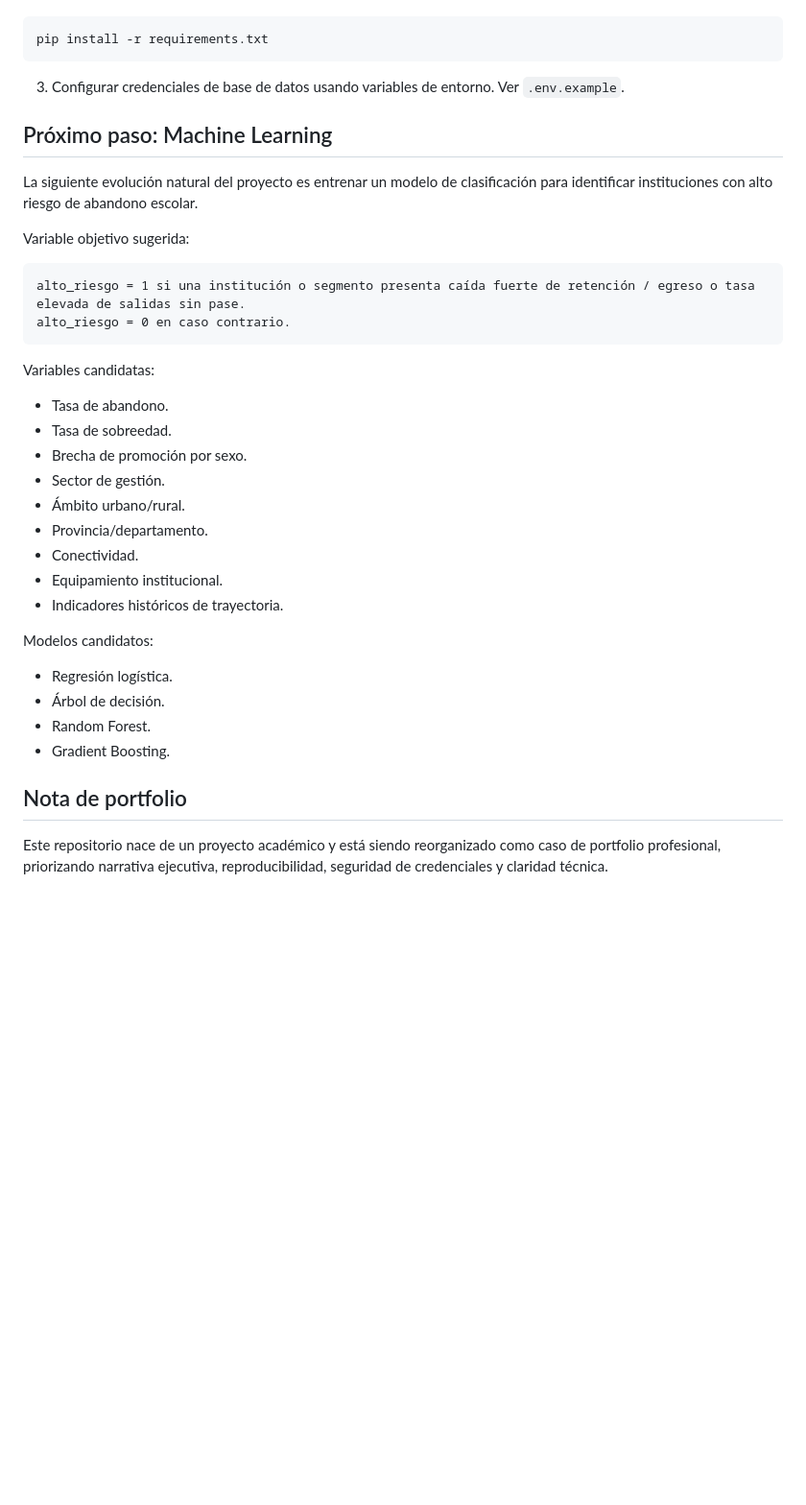
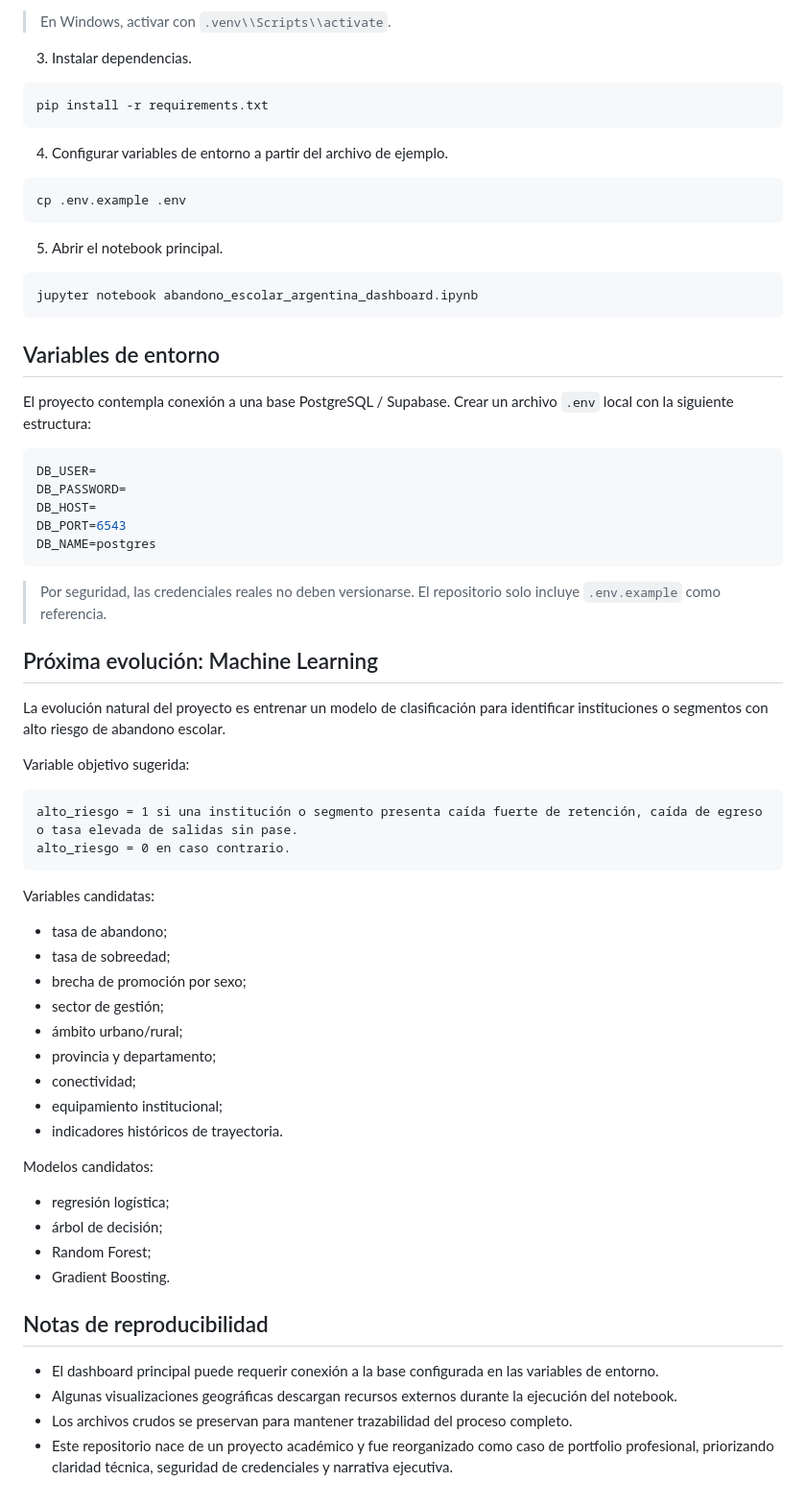
Before and after one commit to agus476/radar-trayectorias-educativas-argentinas, a Markdown page: README.md, the part around one of its changes. Shown at 96% size. Drawn GitHub-style; blank space fills up the shorter version.

````diff
--- a/README.md
+++ b/README.md
@@ -105,40 +179,70 @@ El dashboard final organiza el análisis en dimensiones:
+> En Windows, activar con `.venv\\Scripts\\activate`.
+
+3. Instalar dependencias.
 
 ```bash
 pip install -r requirements.txt
 ```
 
-3. Configurar credenciales de base de datos usando variables de entorno. Ver `.env.example`.
+4. Configurar variables de entorno a partir del archivo de ejemplo.
 
-## Próximo paso: Machine Learning
+```bash
+cp .env.example .env
+```
 
-La siguiente evolución natural del proyecto es entrenar un modelo de clasificación para identificar instituciones con alto riesgo de abandono escolar.
+5. Abrir el notebook principal.
+
+```bash
+jupyter notebook abandono_escolar_argentina_dashboard.ipynb
+```
+
+## Variables de entorno
+
+El proyecto contempla conexión a una base PostgreSQL / Supabase. Crear un archivo `.env` local con la siguiente estructura:
+
+```env
+DB_USER=
+DB_PASSWORD=
+DB_HOST=
+DB_PORT=6543
+DB_NAME=postgres
+```
+
+> Por seguridad, las credenciales reales no deben versionarse. El repositorio solo incluye `.env.example` como referencia.
+
+## Próxima evolución: Machine Learning
+
+La evolución natural del proyecto es entrenar un modelo de clasificación para identificar instituciones o segmentos con alto riesgo de abandono escolar.
 
 Variable objetivo sugerida:
 
 ```text
-alto_riesgo = 1 si una institución o segmento presenta caída fuerte de retención / egreso o tasa elevada de salidas sin pase.
+alto_riesgo = 1 si una institución o segmento presenta caída fuerte de retención, caída de egreso o tasa elevada de salidas sin pase.
 alto_riesgo = 0 en caso contrario.
 ```
 
 Variables candidatas:
 
-- Tasa de abandono.
-- Tasa de sobreedad.
-- Brecha de promoción por sexo.
-- Sector de gestión.
-- Ámbito urbano/rural.
-- Provincia/departamento.
-- Conectividad.
-- Equipamiento institucional.
-- Indicadores históricos de trayectoria.
+- tasa de abandono;
+- tasa de sobreedad;
+- brecha de promoción por sexo;
+- sector de gestión;
+- ámbito urbano/rural;
+- provincia y departamento;
+- conectividad;
+- equipamiento institucional;
+- indicadores históricos de trayectoria.
 
 Modelos candidatos:
 
-- Regresión logística.
-- Árbol de decisión.
-- Random Forest.
+- regresión logística;
+- árbol de decisión;
+- Random Forest;
 - Gradient Boosting.
 
-## Nota de portfolio
+## Notas de reproducibilidad
 
-Este repositorio nace de un proyecto académico y está siendo reorganizado como caso de portfolio profesional, priorizando narrativa ejecutiva, reproducibilidad, seguridad de credenciales y claridad técnica.
+- El dashboard principal puede requerir conexión a la base configurada en las variables de entorno.
+- Algunas visualizaciones geográficas descargan recursos externos durante la ejecución del notebook.
+- Los archivos crudos se preservan para mantener trazabilidad del proceso completo.
+- Este repositorio nace de un proyecto académico y fue reorganizado como caso de portfolio profesional, priorizando claridad técnica, seguridad de credenciales y narrativa ejecutiva.
````
Also changed, not shown: other parts of README.md (+128 -54 lines).
